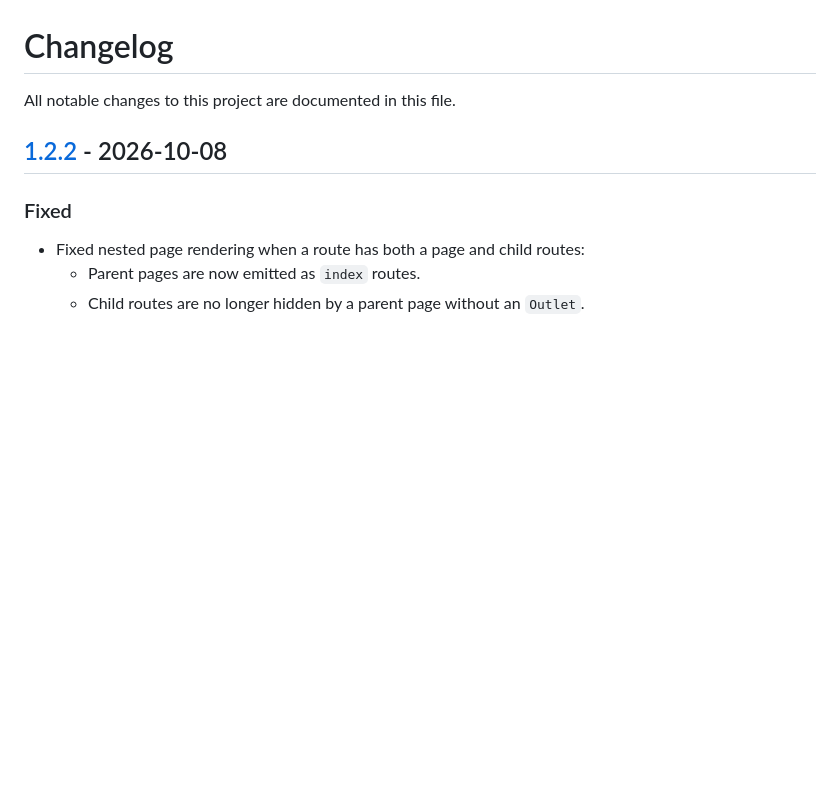
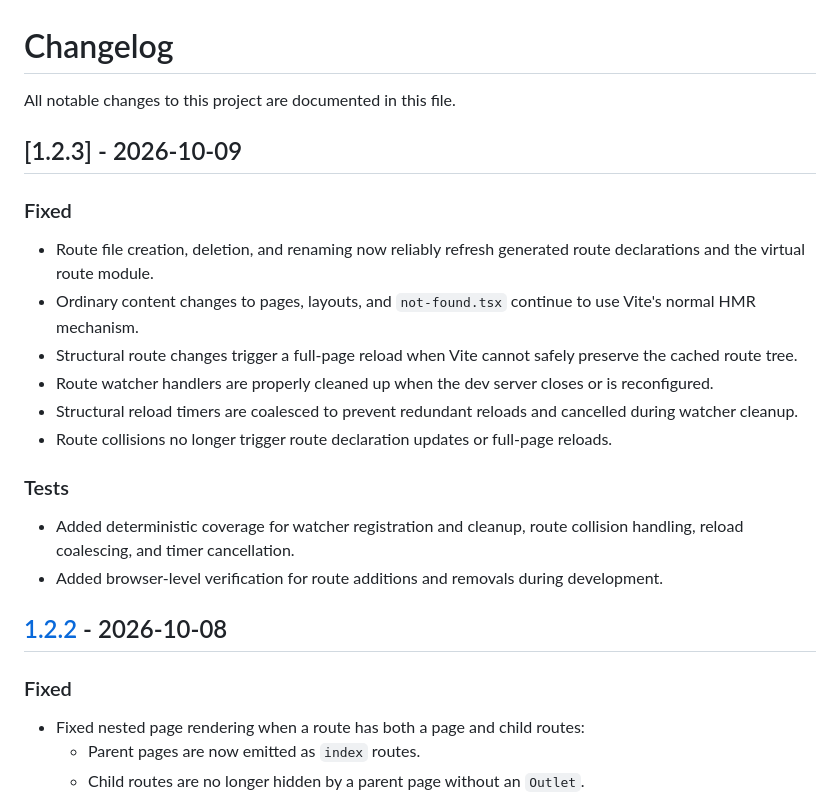
Before and after one commit to Rlzee/next-vite-router, a Markdown page: CHANGELOG.MD, the part around the change. Rendered like a GitHub page; blank space fills up the shorter version.

Commit message:
chore: update CHANGELOG for version 1.2.3 with fixes and tests coverage

```diff
--- a/CHANGELOG.MD
+++ b/CHANGELOG.MD
@@ -1,6 +1,24 @@
 # Changelog
 
 All notable changes to this project are documented in this file.
+
+## [1.2.3] - 2026-10-09
+
+### Fixed
+
+- Route file creation, deletion, and renaming now reliably refresh generated route declarations and the virtual route module.
+- Ordinary content changes to pages, layouts, and `not-found.tsx` continue to use Vite's normal HMR mechanism.
+- Structural route changes trigger a full-page reload when Vite cannot safely preserve the cached route tree.
+- Route watcher handlers are properly cleaned up when the dev server closes or is reconfigured.
+- Structural reload timers are coalesced to prevent redundant reloads and cancelled during watcher cleanup.
+- Route collisions no longer trigger route declaration updates or full-page reloads.
+
+### Tests
+
+- Added deterministic coverage for watcher registration and cleanup, route
+  collision handling, reload coalescing, and timer cancellation.
+- Added browser-level verification for route additions and removals during
+  development.
 
 ## [1.2.2] - 2026-10-08
 
```
